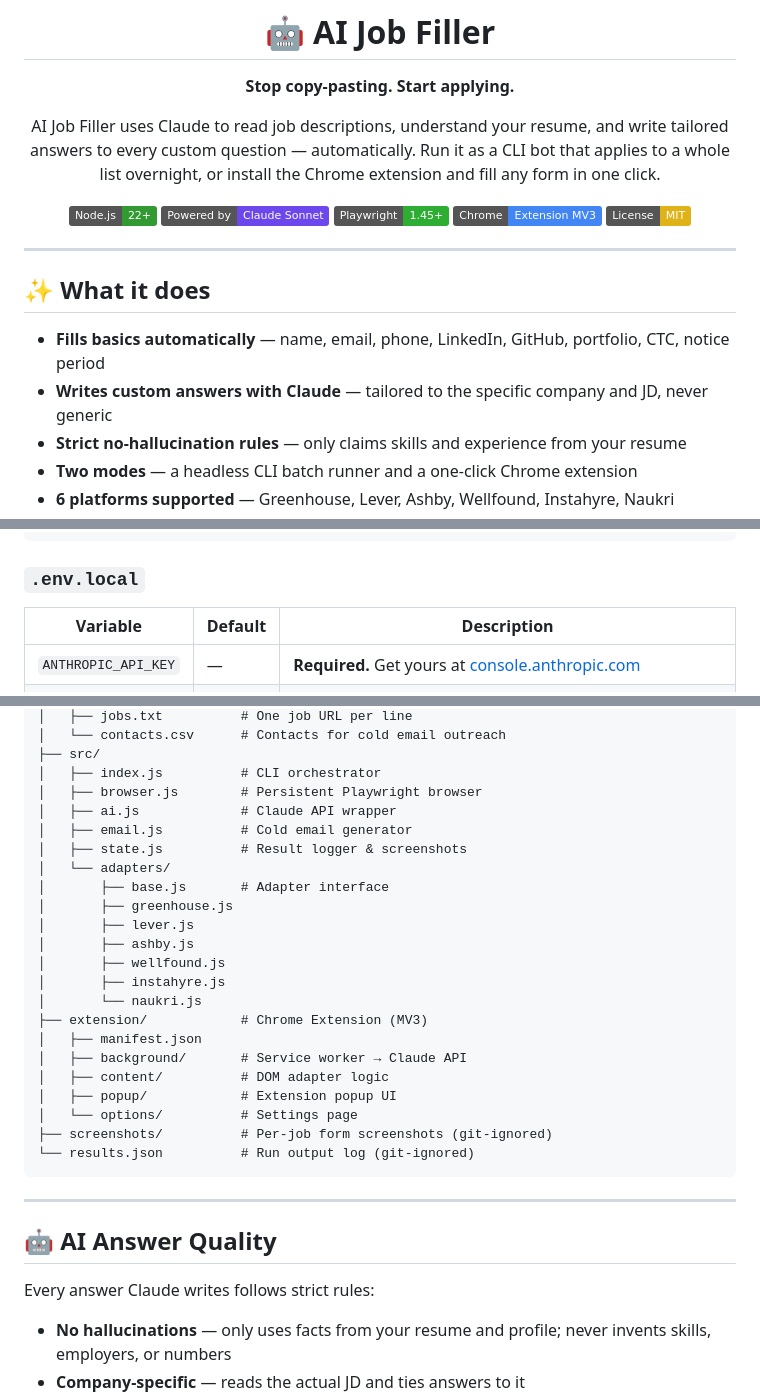
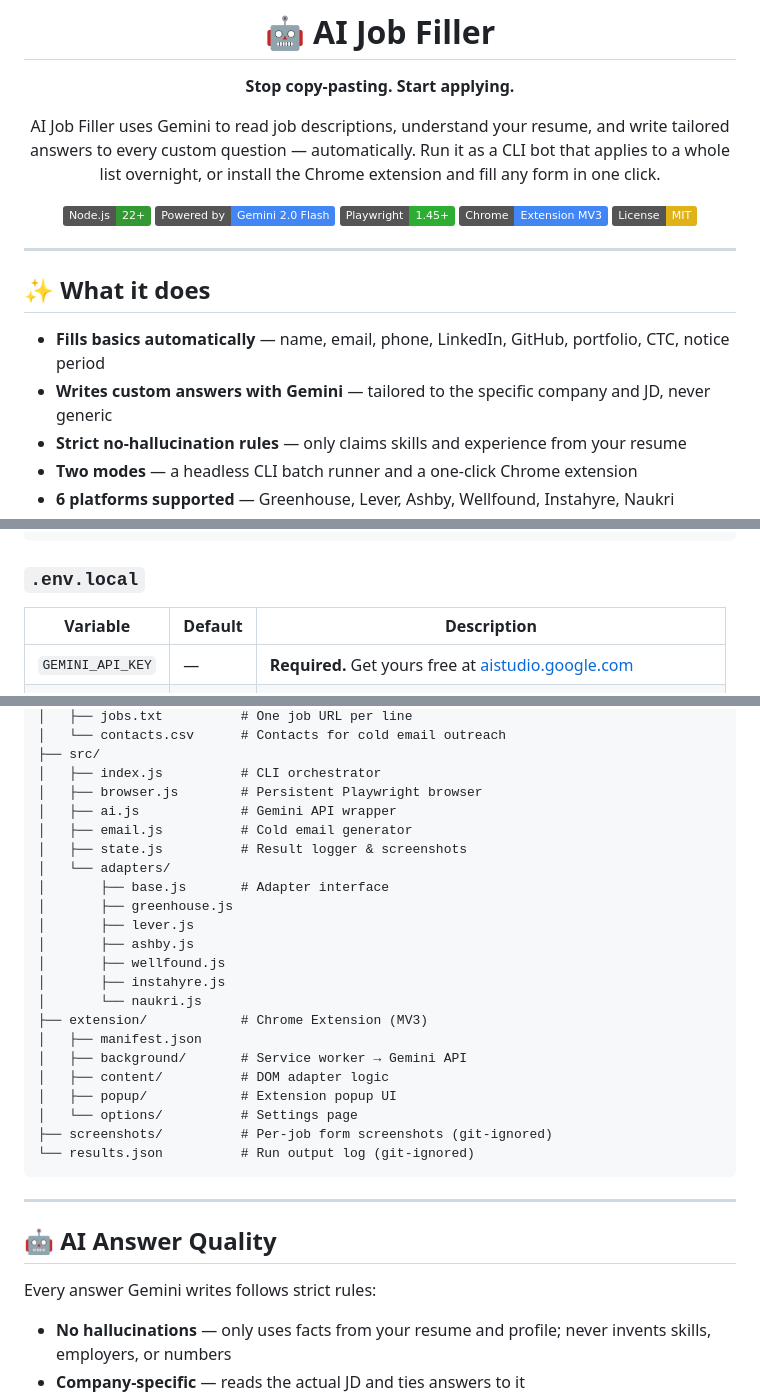
Before and after one commit to dwakshar/ai-filling-bot, a Markdown page: README.md, 3 parts joined by grey strips. Rendered like a GitHub page; badges without logos.

```diff
--- a/README.md
+++ b/README.md
@@ -4,10 +4,10 @@
 
 **Stop copy-pasting. Start applying.**
 
-AI Job Filler uses Claude to read job descriptions, understand your resume, and write tailored answers to every custom question — automatically. Run it as a CLI bot that applies to a whole list overnight, or install the Chrome extension and fill any form in one click.
+AI Job Filler uses Gemini to read job descriptions, understand your resume, and write tailored answers to every custom question — automatically. Run it as a CLI bot that applies to a whole list overnight, or install the Chrome extension and fill any form in one click.
 
 [![Node.js](https://img.shields.io/badge/Node.js-22+-339933?logo=node.js&logoColor=white)](https://nodejs.org)
-[![Powered by Claude](https://img.shields.io/badge/Powered%20by-Claude%20Sonnet-6B47ED?logo=anthropic&logoColor=white)](https://anthropic.com)
+[![Powered by Gemini](https://img.shields.io/badge/Powered%20by-Gemini%202.0%20Flash-4285F4?logo=google&logoColor=white)](https://aistudio.google.com)
 [![Playwright](https://img.shields.io/badge/Playwright-1.45+-2EAD33?logo=playwright&logoColor=white)](https://playwright.dev)
 [![Chrome Extension](https://img.shields.io/badge/Chrome-Extension%20MV3-4285F4?logo=googlechrome&logoColor=white)](extension/)
 [![License: MIT](https://img.shields.io/badge/License-MIT-yellow.svg)](LICENSE)
@@ -19,7 +19,7 @@ AI Job Filler uses Claude to read job descriptions, understand your resume, and
 ## ✨ What it does
 
 - **Fills basics automatically** — name, email, phone, LinkedIn, GitHub, portfolio, CTC, notice period
-- **Writes custom answers with Claude** — tailored to the specific company and JD, never generic
+- **Writes custom answers with Gemini** — tailored to the specific company and JD, never generic
 - **Strict no-hallucination rules** — only claims skills and experience from your resume
 - **Two modes** — a headless CLI batch runner and a one-click Chrome extension
 - **6 platforms supported** — Greenhouse, Lever, Ashby, Wellfound, Instahyre, Naukri
@@ -107,9 +107,9 @@ npm run apply
 
 ### `.env.local`
 
-| Variable            | Default | Description                                                                       |
-| ------------------- | ------- | --------------------------------------------------------------------------------- |
-| `ANTHROPIC_API_KEY` | —       | **Required.** Get yours at [console.anthropic.com](https://console.anthropic.com) |
+| Variable         | Default | Description                                                                   |
+| ---------------- | ------- | ----------------------------------------------------------------------------- |
+| `GEMINI_API_KEY` | —       | **Required.** Get yours free at [aistudio.google.com](https://aistudio.google.com) |
 | `REVIEW_MODE`       | `true`  | Pause after each form so you can review before submitting                         |
 | `AUTO_SUBMIT`       | `false` | Auto-click Submit — use with caution                                              |
 | `AUTO_SEND`         | `false` | Auto-send cold outreach emails                                                    |
@@ -168,7 +168,7 @@ ai-filling-bot/
 ├── src/
 │   ├── index.js          # CLI orchestrator
 │   ├── browser.js        # Persistent Playwright browser
-│   ├── ai.js             # Claude API wrapper
+│   ├── ai.js             # Gemini API wrapper
 │   ├── email.js          # Cold email generator
 │   ├── state.js          # Result logger & screenshots
 │   └── adapters/
@@ -181,7 +181,7 @@ ai-filling-bot/
 │       └── naukri.js
 ├── extension/            # Chrome Extension (MV3)
 │   ├── manifest.json
-│   ├── background/       # Service worker → Claude API
+│   ├── background/       # Service worker → Gemini API
 │   ├── content/          # DOM adapter logic
 │   ├── popup/            # Extension popup UI
 │   └── options/          # Settings page
@@ -193,7 +193,7 @@ ai-filling-bot/
 
 ## 🤖 AI Answer Quality
 
-Every answer Claude writes follows strict rules:
+Every answer Gemini writes follows strict rules:
 
 - **No hallucinations** — only uses facts from your resume and profile; never invents skills, employers, or numbers
 - **Company-specific** — reads the actual JD and ties answers to it
```
Also changed, not shown: other parts of README.md (+4 -4 lines).
